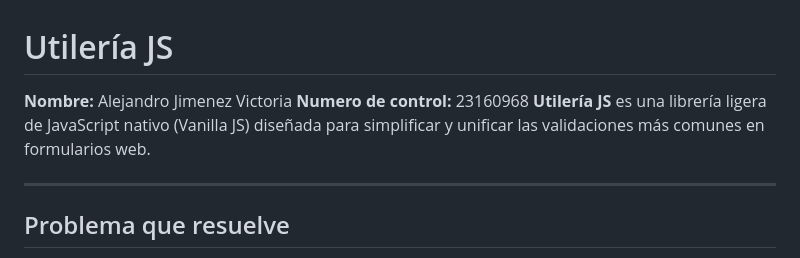
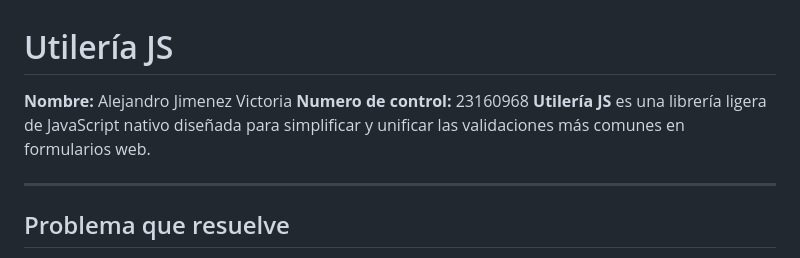
Before and after one commit to AlejandroVicto/utileria.js, a Markdown page: README.md, the part around one of its changes. Drawn GitHub-style.

```diff
--- a/README.md
+++ b/README.md
@@ -1,7 +1,7 @@
 # Utilería JS
 **Nombre:** Alejandro Jimenez Victoria
 **Numero de control:** 23160968
-**Utilería JS** es una librería ligera de JavaScript nativo (Vanilla JS) diseñada para simplificar y unificar las validaciones más comunes en formularios web.
+**Utilería JS** es una librería ligera de JavaScript nativo diseñada para simplificar y unificar las validaciones más comunes en formularios web.
 
 ---
 
```
Also changed, not shown: other parts of README.md (+1 -1 lines).
